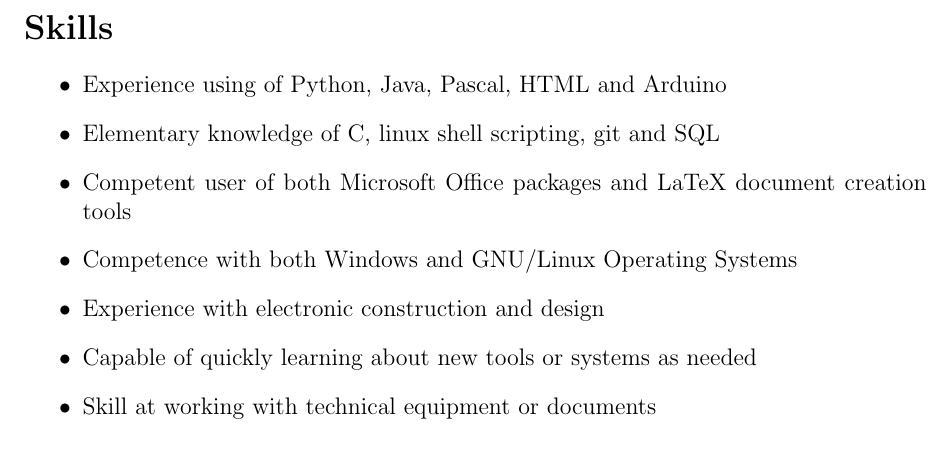
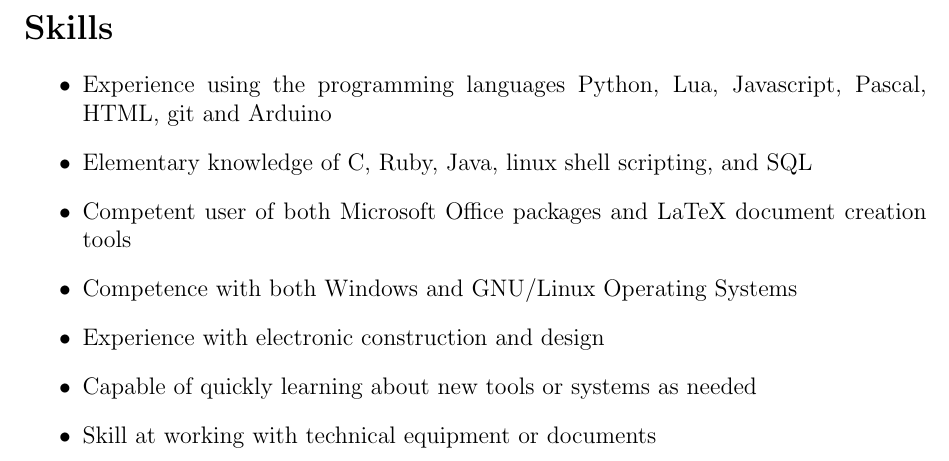
Before and after one commit to KaliumPuceon/CV, a LaTeX CV (cv.tex): part of page 2 of 2, cut so that both start at the same text. Compiled offline with pdfLaTeX.

Commit message:
Update transcript, add newly learned languages

```diff
--- a/cv.tex
+++ b/cv.tex
@@ -44,8 +44,8 @@
 
 \section*{Skills}
 \begin{itemize}
-\item Experience using of Python, Java, Pascal, HTML and Arduino
-\item Elementary knowledge of C, linux shell scripting, git and SQL
+\item Experience using the programming languages Python, Lua, Javascript, Pascal, HTML, git and Arduino
+\item Elementary knowledge of C, Ruby, Java, linux shell scripting, and SQL
 \item Competent user of both Microsoft Office packages and LaTeX document creation tools
 \item Competence with both Windows and GNU/Linux Operating Systems
 \item Experience with electronic construction and design
```
Also changed, not shown: cv.pdf, transcript.pdf.
